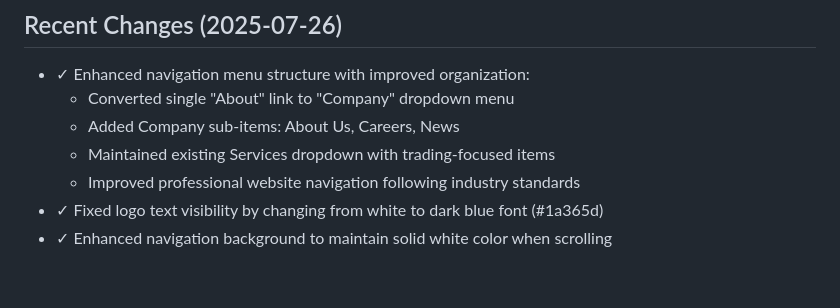
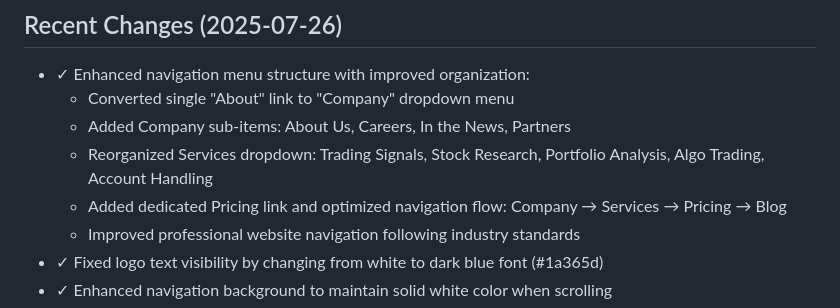
Before and after one commit to secira/TargetCapital, a Markdown page: replit.md, the part around the change. Drawn GitHub-style; blank space fills up the shorter version.

Commit message:
Improve website navigation and ensure clear visibility of logo across platform
Refactor navigation menu structure in base.html with new Company sub-items and updated Services dropdown.

Replit-Commit-Author: Agent
Replit-Commit-Session-Id: 3830e6c2-9177-405b-bafd-88890e3559ca
Replit-Commit-Screenshot-Url: https://storage.googleapis.com/screenshot-production-us-central1/37403e1a-2e82-46a3-85b8-043df3d84a1e/3830e6c2-9177-405b-bafd-88890e3559ca/ReH18dv

```diff
--- a/replit.md
+++ b/replit.md
@@ -17,8 +17,9 @@ Dashboard Layout: Two-column layout with left sidebar for trading tools navigati
 ## Recent Changes (2025-07-26)
 - ✓ Enhanced navigation menu structure with improved organization:
   - Converted single "About" link to "Company" dropdown menu
-  - Added Company sub-items: About Us, Careers, News
-  - Maintained existing Services dropdown with trading-focused items
+  - Added Company sub-items: About Us, Careers, In the News, Partners
+  - Reorganized Services dropdown: Trading Signals, Stock Research, Portfolio Analysis, Algo Trading, Account Handling
+  - Added dedicated Pricing link and optimized navigation flow: Company → Services → Pricing → Blog
   - Improved professional website navigation following industry standards
 - ✓ Fixed logo text visibility by changing from white to dark blue font (#1a365d)
 - ✓ Enhanced navigation background to maintain solid white color when scrolling
```
